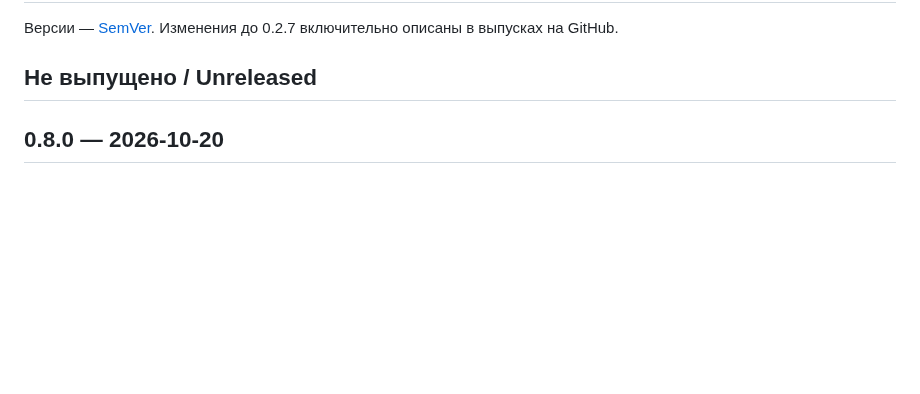
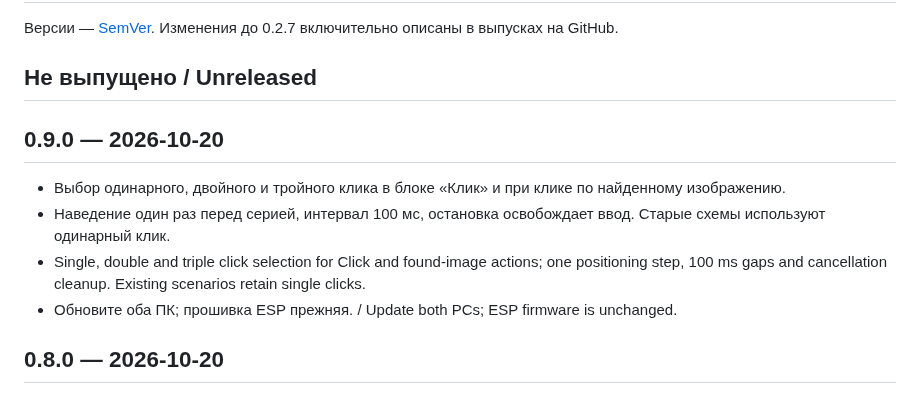
Before and after one commit to DiFoxenGit/MouseKey, a Markdown page: CHANGELOG.md, the part around the change. GitHub-like rendering; blank space fills up the shorter version.

```diff
--- a/CHANGELOG.md
+++ b/CHANGELOG.md
@@ -3,6 +3,13 @@
 Версии — [SemVer](https://semver.org/lang/ru/). Изменения до 0.2.7 включительно описаны в выпусках на GitHub.
 
 ## Не выпущено / Unreleased
+
+## 0.9.0 — 2026-10-20
+
+- Выбор одинарного, двойного и тройного клика в блоке «Клик» и при клике по найденному изображению.
+- Наведение один раз перед серией, интервал 100 мс, остановка освобождает ввод. Старые схемы используют одинарный клик.
+- Single, double and triple click selection for Click and found-image actions; one positioning step, 100 ms gaps and cancellation cleanup. Existing scenarios retain single clicks.
+- Обновите оба ПК; прошивка ESP прежняя. / Update both PCs; ESP firmware is unchanged.
 
 ## 0.8.0 — 2026-10-20
 
```
Also changed, not shown: docs/scenarios.md (+14 -0 lines), docs/screenshots/scenario-click-types.png (added).
